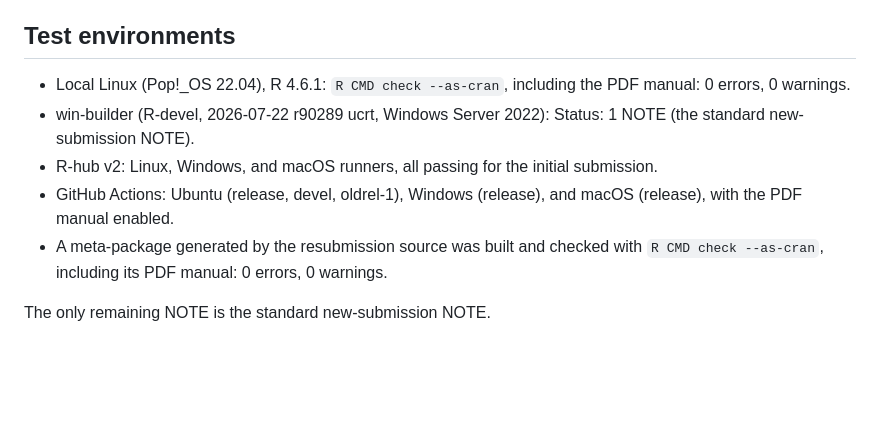
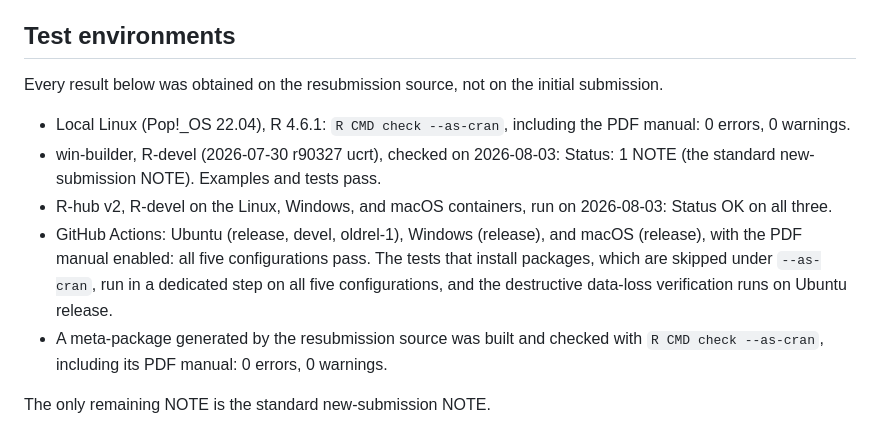
Before and after one commit to sebollin/bigbang, a Markdown page: cran-comments.md, the part around one of its changes. Rendered like a GitHub page; blank space fills up the shorter version.

Commit message:
Record resubmission check results in cran-comments

```diff
--- a/cran-comments.md
+++ b/cran-comments.md
@@ -32,14 +32,20 @@ repository installation occurs only if the user explicitly selects it.
 
 ## Test environments
 
+Every result below was obtained on the resubmission source, not on the initial
+submission.
+
 - Local Linux (Pop!_OS 22.04), R 4.6.1: `R CMD check --as-cran`, including the
   PDF manual: 0 errors, 0 warnings.
-- win-builder (R-devel, 2026-07-22 r90289 ucrt, Windows Server 2022):
-  Status: 1 NOTE (the standard new-submission NOTE).
-- R-hub v2: Linux, Windows, and macOS runners, all passing for the initial
-  submission.
+- win-builder, R-devel (2026-07-30 r90327 ucrt), checked on 2026-08-03:
+  Status: 1 NOTE (the standard new-submission NOTE). Examples and tests pass.
+- R-hub v2, R-devel on the Linux, Windows, and macOS containers, run on
+  2026-08-03: Status OK on all three.
 - GitHub Actions: Ubuntu (release, devel, oldrel-1), Windows (release), and
-  macOS (release), with the PDF manual enabled.
+  macOS (release), with the PDF manual enabled: all five configurations pass.
+  The tests that install packages, which are skipped under `--as-cran`, run in a
+  dedicated step on all five configurations, and the destructive data-loss
+  verification runs on Ubuntu release.
 - A meta-package generated by the resubmission source was built and checked
   with `R CMD check --as-cran`, including its PDF manual: 0 errors, 0 warnings.
 
```
Also changed, not shown: other parts of cran-comments.md (+1 -1 lines).
